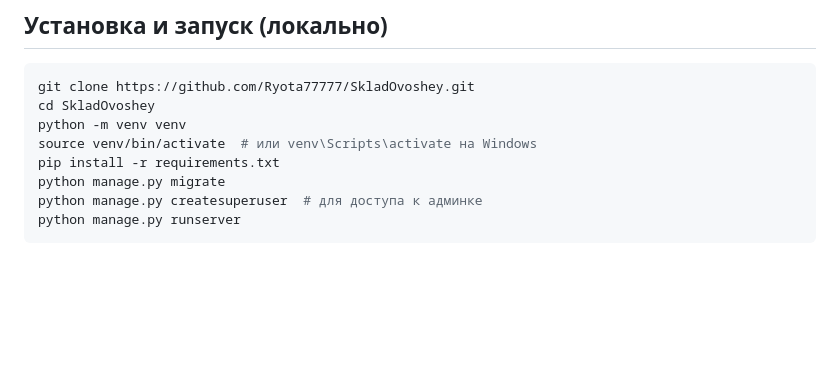
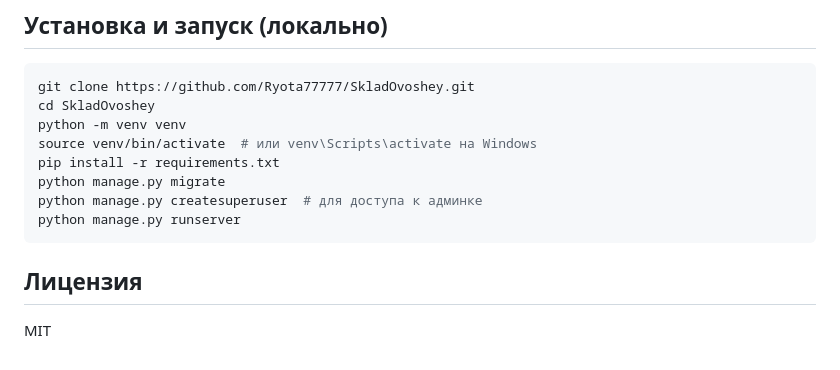
Before and after one commit to Ryota77777/SkladOvoshey, a Markdown page: README.md, the part around one of its changes. GitHub-like rendering; blank space fills up the shorter version.

````diff
--- a/README.md
+++ b/README.md
@@ -96,3 +96,7 @@ python manage.py migrate
 python manage.py createsuperuser  # для доступа к админке
 python manage.py runserver
 ```
+
+## Лицензия
+
+MIT
````
Also changed, not shown: other parts of README.md (+4 -4 lines).
